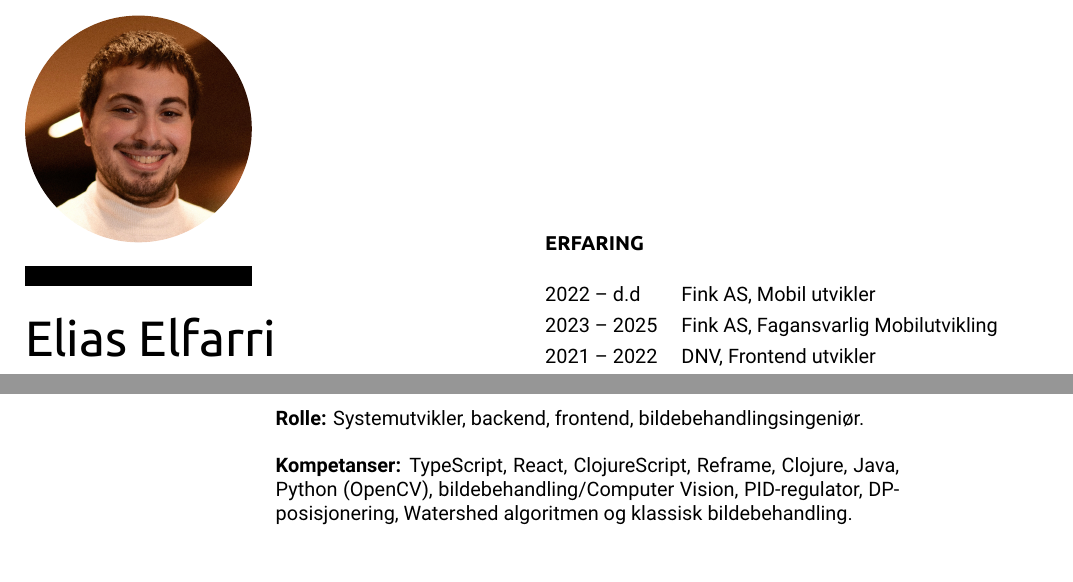
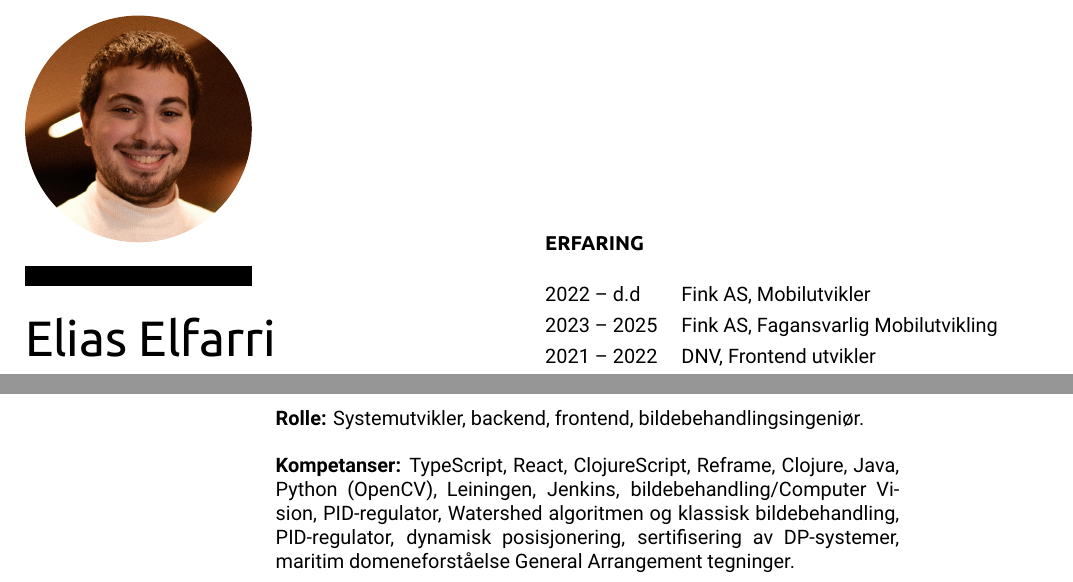
Before and after one commit to Moelfarri/resume, a LaTeX CV (dart_resume/dart_resume.tex): two parts of pages 1 and 3 of 3, joined at a grey line, cut so that both start at the same text. Compiled offline with XeLaTeX.

Commit message:
adds mobilutvikler

```diff
--- a/dart_resume/dart_resume.tex
+++ b/dart_resume/dart_resume.tex
@@ -111,7 +111,7 @@
 \section{\ubuntu ERFARING}
 \renewcommand{\arraystretch}{1.3} % Spacing between rows
 \begin{tabularx}{\columnwidth}{@{}lX@{}}
-2022 -- d.d & Fink AS, Mobil utvikler \\
+2022 -- d.d & Fink AS, Mobilutvikler \\
 2023 -- 2025 & Fink AS, Fagansvarlig Mobilutvikling \\
 2021 -- 2022 & DNV, Frontend utvikler \\
 2019 -- 2020 & Jenteprosjektet Ada, Prosjekt assistent \\
@@ -244,7 +243,7 @@ Maritime Cybernetics Advisory & isjonering av skip. Han utviklet i Python/OpenCV
 & \\
 & \textbf{Rolle:} Systemutvikler, backend, frontend, bildebehandlingsingeniør. \\
 & \\
-& \textbf{Kompetanser:} TypeScript, React, ClojureScript, Reframe, Clojure, Java, Python (OpenCV), bildebehandling/Computer Vision, PID-regulator, DP-posisjonering, Watershed algoritmen og klassisk bildebehandling. \\
+& \textbf{Kompetanser:} TypeScript, React, ClojureScript, Reframe, Clojure, Java, Python (OpenCV), Leiningen, Jenkins, bildebehandling/Computer Vision, PID-regulator, Watershed algoritmen og klassisk bildebehandling, PID-regulator, dynamisk posisjonering, sertifisering av DP-systemer, maritim domeneforståelse General Arrangement tegninger. \\
 \end{tabular}
 
 
```
Also changed, not shown: dart_resume/dart_resume.pdf, dart_resume/dart_resume.tex (9 more changed lines), 2 other files.
